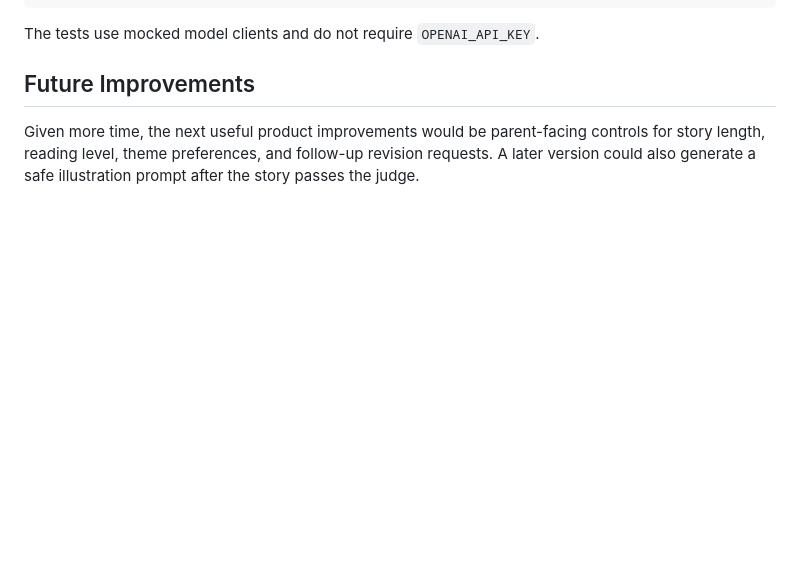
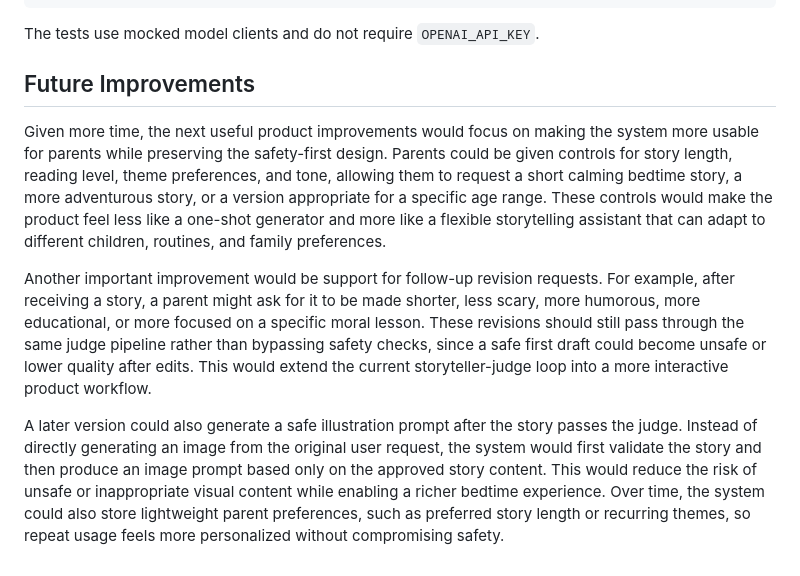
Before and after one commit to JayJaveri2711/Hippocratic-AI-Take-Home, a Markdown page: IMPLEMENTATION_PLAN.md, the part around the change. Rendered like a GitHub page; blank space fills up the shorter version.

Commit message:
Enhance future improvements

```diff
--- a/IMPLEMENTATION_PLAN.md
+++ b/IMPLEMENTATION_PLAN.md
@@ -166,8 +166,8 @@ uv run python -m unittest discover -s tests
 The tests use mocked model clients and do not require `OPENAI_API_KEY`.
 
 ## Future Improvements
+Given more time, the next useful product improvements would focus on making the system more usable for parents while preserving the safety-first design. Parents could be given controls for story length, reading level, theme preferences, and tone, allowing them to request a short calming bedtime story, a more adventurous story, or a version appropriate for a specific age range. These controls would make the product feel less like a one-shot generator and more like a flexible storytelling assistant that can adapt to different children, routines, and family preferences.
 
-Given more time, the next useful product improvements would be parent-facing
-controls for story length, reading level, theme preferences, and follow-up
-revision requests. A later version could also generate a safe illustration
-prompt after the story passes the judge.
+Another important improvement would be support for follow-up revision requests. For example, after receiving a story, a parent might ask for it to be made shorter, less scary, more humorous, more educational, or more focused on a specific moral lesson. These revisions should still pass through the same judge pipeline rather than bypassing safety checks, since a safe first draft could become unsafe or lower quality after edits. This would extend the current storyteller-judge loop into a more interactive product workflow.
+
+A later version could also generate a safe illustration prompt after the story passes the judge. Instead of directly generating an image from the original user request, the system would first validate the story and then produce an image prompt based only on the approved story content. This would reduce the risk of unsafe or inappropriate visual content while enabling a richer bedtime experience. Over time, the system could also store lightweight parent preferences, such as preferred story length or recurring themes, so repeat usage feels more personalized without compromising safety.
```
